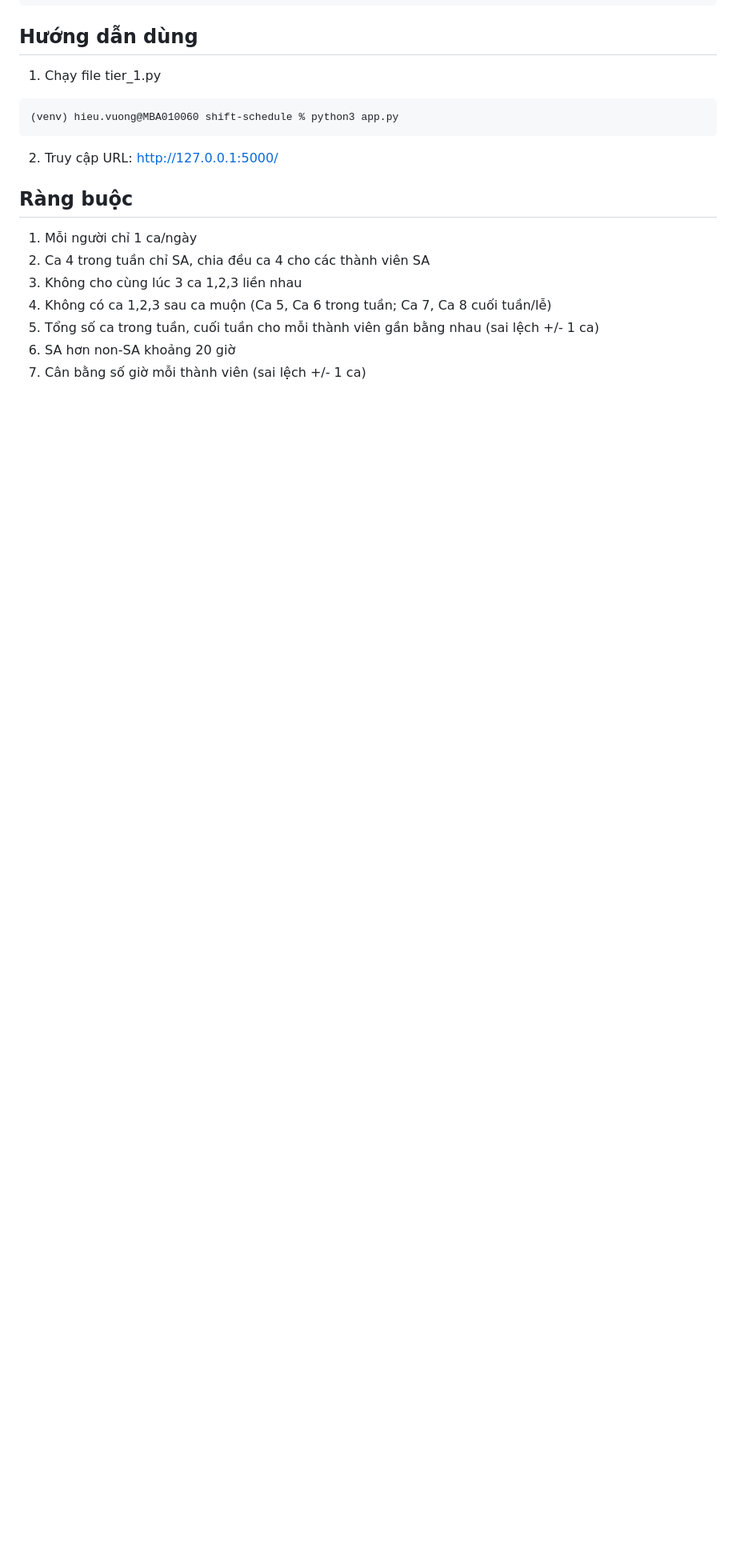
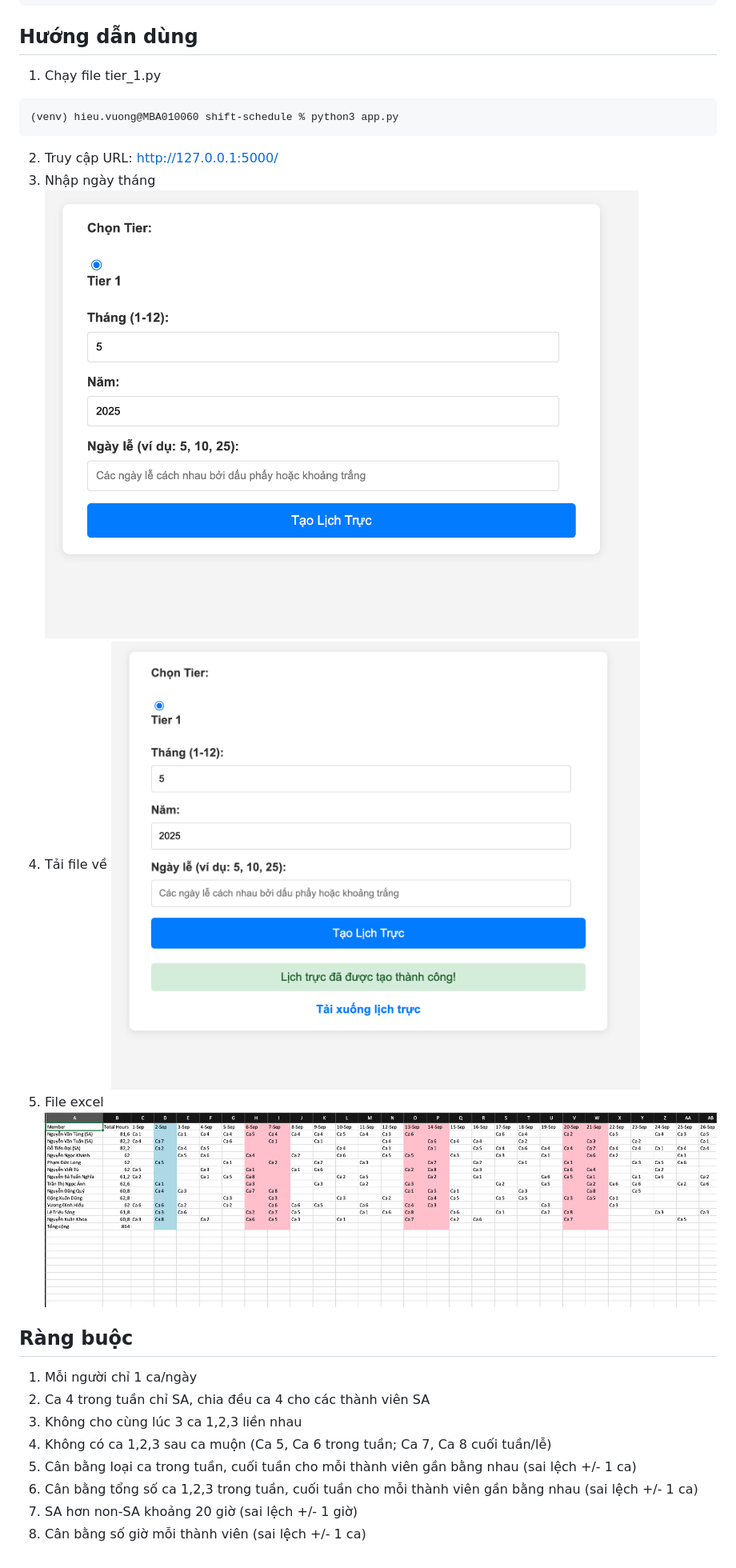
Before and after one commit to mvn-hieuvuong-hn/shift-schedule, a Markdown page: README.md, the part around the change. Shown: that part at 80% size. GitHub-like rendering; pictures changed too: docs/home.png (added), docs/result.png (added), docs/result_excel.png (added); blank space fills up the shorter version.

Commit message:
update UI flask

````diff
--- a/README.md
+++ b/README.md
@@ -19,6 +19,12 @@ pip install -r requirements.txt
 (venv) hieu.vuong@MBA010060 shift-schedule % python3 app.py
 ```
 2. Truy cập URL: http://127.0.0.1:5000/
+3. Nhập ngày tháng
+![Home](docs/home.png)
+4. Tải file về
+![Result](docs/result.png)
+5. File excel
+![Result_home](docs/result_excel.png)
 
 ## Ràng buộc
 
@@ -26,6 +32,7 @@ pip install -r requirements.txt
 2. Ca 4 trong tuần chỉ SA, chia đều ca 4 cho các thành viên SA
 3. Không cho cùng lúc 3 ca 1,2,3 liền nhau
 4. Không có ca 1,2,3 sau ca muộn (Ca 5, Ca 6 trong tuần; Ca 7, Ca 8 cuối tuần/lễ)
-5. Tổng số ca trong tuần, cuối tuần cho mỗi thành viên gần bằng nhau (sai lệch +/- 1 ca)
-6. SA hơn non-SA khoảng 20 giờ
-7. Cân bằng số giờ mỗi thành viên (sai lệch +/- 1 ca)
+5. Cân bằng loại ca trong tuần, cuối tuần cho mỗi thành viên gần bằng nhau (sai lệch +/- 1 ca)
+6. Cân bằng tổng số ca 1,2,3 trong tuần, cuối tuần cho mỗi thành viên gần bằng nhau (sai lệch +/- 1 ca)
+7. SA hơn non-SA khoảng 20 giờ (sai lệch +/- 1 giờ)
+8. Cân bằng số giờ mỗi thành viên (sai lệch +/- 1 ca)
````
Also changed, not shown: 1 other file.
